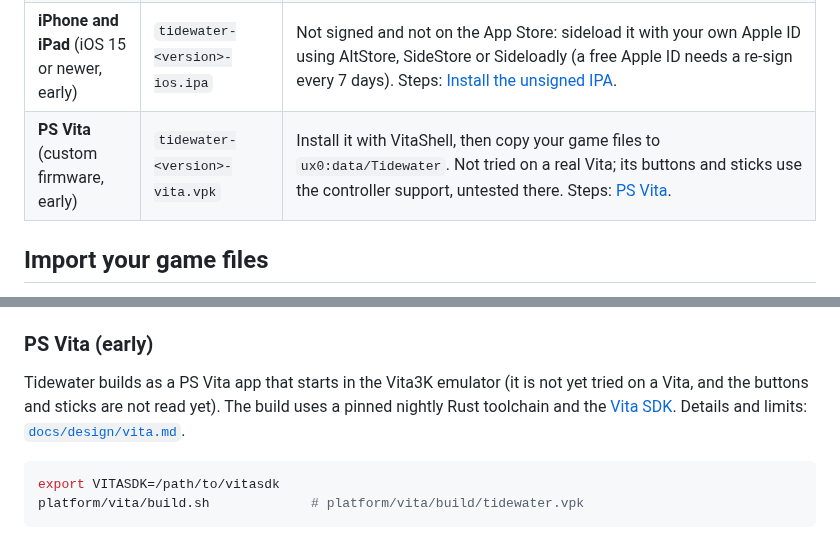
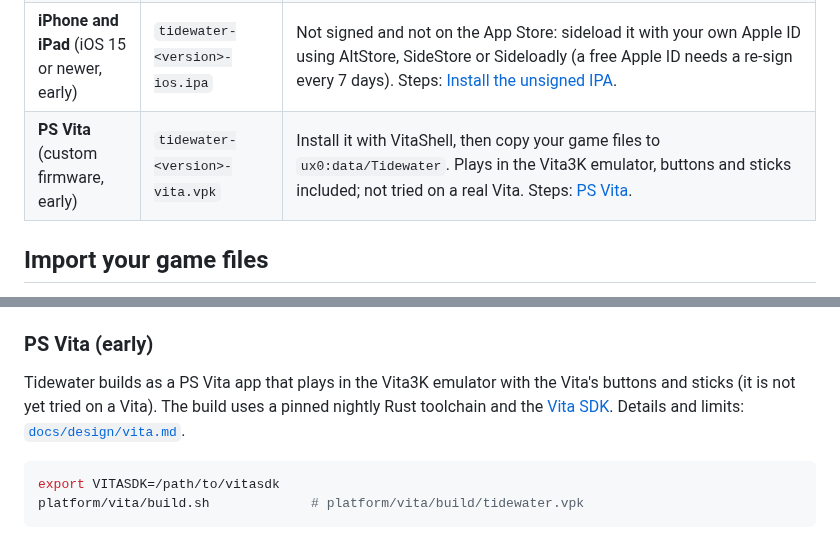
Before and after one commit to hastinbe/tidewater, a Markdown page: README.md, 2 parts joined by grey strips. GitHub-like rendering.

````diff
--- a/README.md
+++ b/README.md
@@ -21,7 +21,7 @@ Download the file for your system from the [latest release](../../releases/lates
 | **Linux** (x64) | `tidewater-<version>-linux-x64.tar.gz` | Unpack it and run `tidewater`. The archive has a `tidewater.desktop` menu entry to adapt and a `README.txt`. |
 | **Android** (7.0 or newer, early) | `tidewater-<version>-android.apk` | Download it on the device and open it; Android asks to allow installs from that browser or file manager, so allow it for that app. It is not on Google Play and does not update itself: to update, download the newer APK and install it over the old one (your game files and settings stay). Then [get your game files onto it](#android-early). A release may lack the APK until its signing key is set up. |
 | **iPhone and iPad** (iOS 15 or newer, early) | `tidewater-<version>-ios.ipa` | Not signed and not on the App Store: sideload it with your own Apple ID using AltStore, SideStore or Sideloadly (a free Apple ID needs a re-sign every 7 days). Steps: [Install the unsigned IPA](docs/design/ios.md#install-the-unsigned-ipa). |
-| **PS Vita** (custom firmware, early) | `tidewater-<version>-vita.vpk` | Install it with VitaShell, then copy your game files to `ux0:data/Tidewater`. Not tried on a real Vita; its buttons and sticks use the controller support, untested there. Steps: [PS Vita](#ps-vita-early). |
+| **PS Vita** (custom firmware, early) | `tidewater-<version>-vita.vpk` | Install it with VitaShell, then copy your game files to `ux0:data/Tidewater`. Plays in the Vita3K emulator, buttons and sticks included; not tried on a real Vita. Steps: [PS Vita](#ps-vita-early). |
 
 ## Import your game files
 
@@ -235,7 +235,7 @@ adb shell am start -n dev.tidewater.client/.TidewaterActivity
 
 ### PS Vita (early)
 
-Tidewater builds as a PS Vita app that starts in the Vita3K emulator (it is not yet tried on a Vita, and the buttons and sticks are not read yet). The build uses a pinned nightly Rust toolchain and the [Vita SDK](https://vitasdk.org). Details and limits: [`docs/design/vita.md`](docs/design/vita.md).
+Tidewater builds as a PS Vita app that plays in the Vita3K emulator with the Vita's buttons and sticks (it is not yet tried on a Vita). The build uses a pinned nightly Rust toolchain and the [Vita SDK](https://vitasdk.org). Details and limits: [`docs/design/vita.md`](docs/design/vita.md).
 
 ```sh
 export VITASDK=/path/to/vitasdk
````
Also changed, not shown: docs/design/vita.md (+19 -11 lines).
